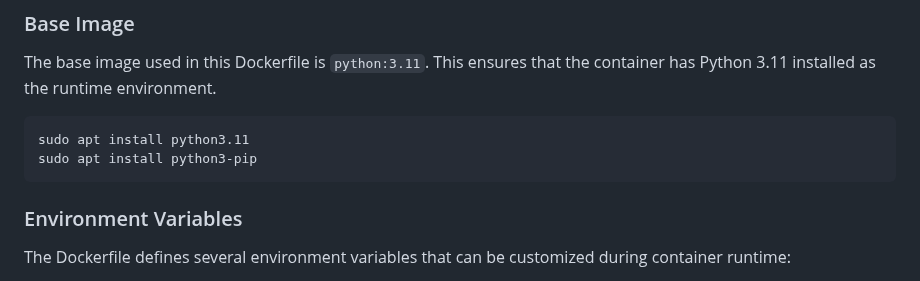
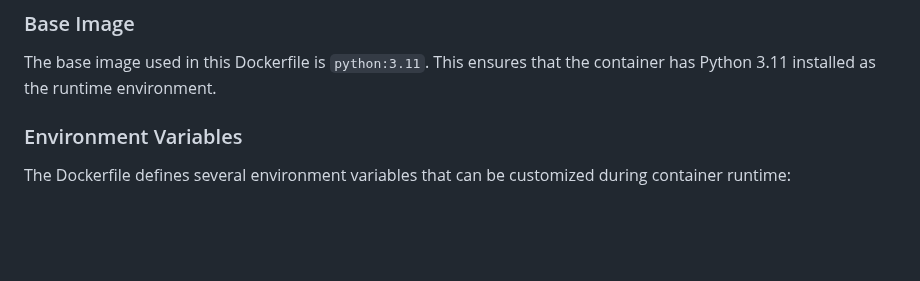
Before and after one commit to GShwartz/HandsOff-WEB, a Markdown page: README.md, the part around the change. Rendered like a GitHub page; blank space fills up the shorter version.

````diff
--- a/README.md
+++ b/README.md
@@ -4,10 +4,6 @@
 
 ### Base Image
 The base image used in this Dockerfile is `python:3.11`. This ensures that the container has Python 3.11 installed as the runtime environment.
-```
-sudo apt install python3.11
-sudo apt install python3-pip
-```
 
 ### Environment Variables
 The Dockerfile defines several environment variables that can be customized during container runtime:
````
